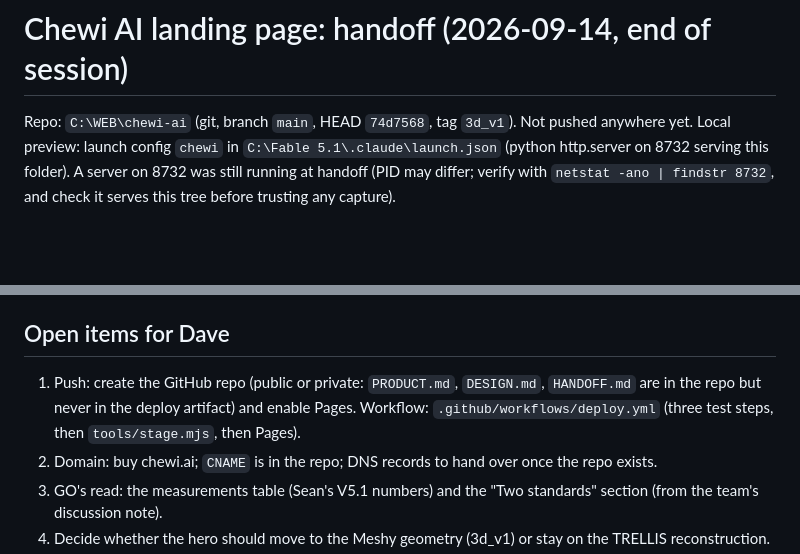
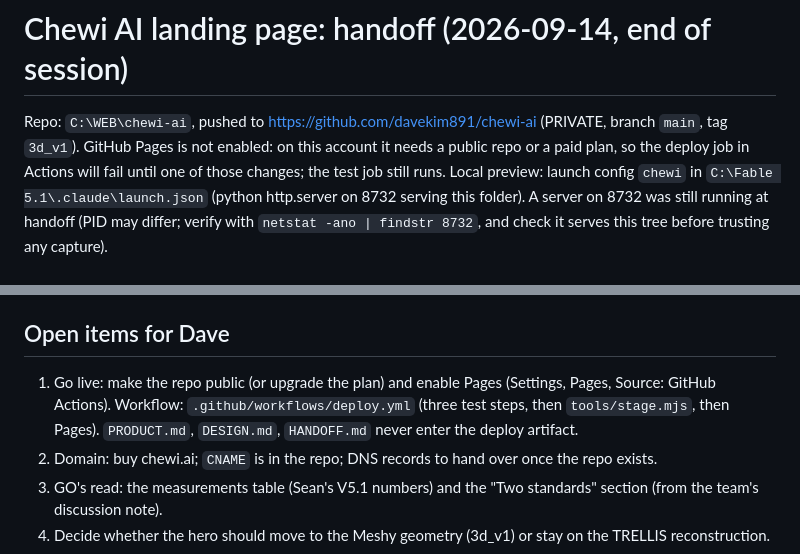
Before and after one commit to davekim891/chewi-ai, a Markdown page: HANDOFF.md, 2 parts joined by grey strips. Rendered like a GitHub page; blank space fills up the shorter version.

Commit message:
Handoff: repo URL and Pages status
Co-Authored-By: Claude Fable 5.1 <noreply@anthropic.com>

```diff
--- a/HANDOFF.md
+++ b/HANDOFF.md
@@ -1,6 +1,6 @@
 # Chewi AI landing page: handoff (2026-09-14, end of session)
 
-Repo: `C:\WEB\chewi-ai` (git, branch `main`, HEAD `74d7568`, tag `3d_v1`). Not pushed anywhere yet.
+Repo: `C:\WEB\chewi-ai`, pushed to https://github.com/davekim891/chewi-ai (PRIVATE, branch `main`, tag `3d_v1`). GitHub Pages is not enabled: on this account it needs a public repo or a paid plan, so the deploy job in Actions will fail until one of those changes; the test job still runs.
 Local preview: launch config `chewi` in `C:\Fable 5.1\.claude\launch.json` (python http.server on 8732 serving this folder). A server on 8732 was still running at handoff (PID may differ; verify with `netstat -ano | findstr 8732`, and check it serves this tree before trusting any capture).
 
 ## What the page is
@@ -53,7 +53,7 @@ Five Opus auditor rounds ran (plan-verified; first KILL for tree churn and publi
 
 ## Open items for Dave
 
-1. Push: create the GitHub repo (public or private: `PRODUCT.md`, `DESIGN.md`, `HANDOFF.md` are in the repo but never in the deploy artifact) and enable Pages. Workflow: `.github/workflows/deploy.yml` (three test steps, then `tools/stage.mjs`, then Pages).
+1. Go live: make the repo public (or upgrade the plan) and enable Pages (Settings, Pages, Source: GitHub Actions). Workflow: `.github/workflows/deploy.yml` (three test steps, then `tools/stage.mjs`, then Pages). `PRODUCT.md`, `DESIGN.md`, `HANDOFF.md` never enter the deploy artifact.
 2. Domain: buy chewi.ai; `CNAME` is in the repo; DNS records to hand over once the repo exists.
 3. GO's read: the measurements table (Sean's V5.1 numbers) and the "Two standards" section (from the team's discussion note).
 4. Decide whether the hero should move to the Meshy geometry (3d_v1) or stay on the TRELLIS reconstruction.
```
